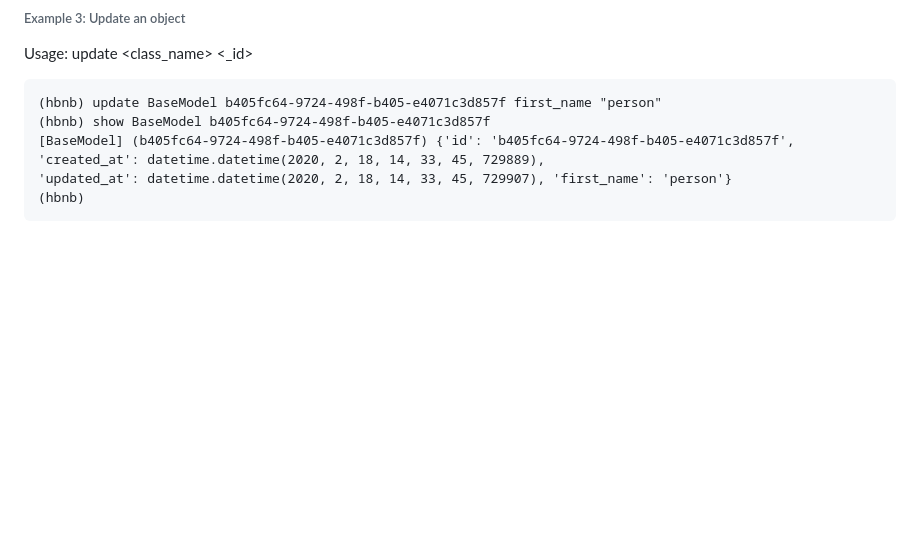
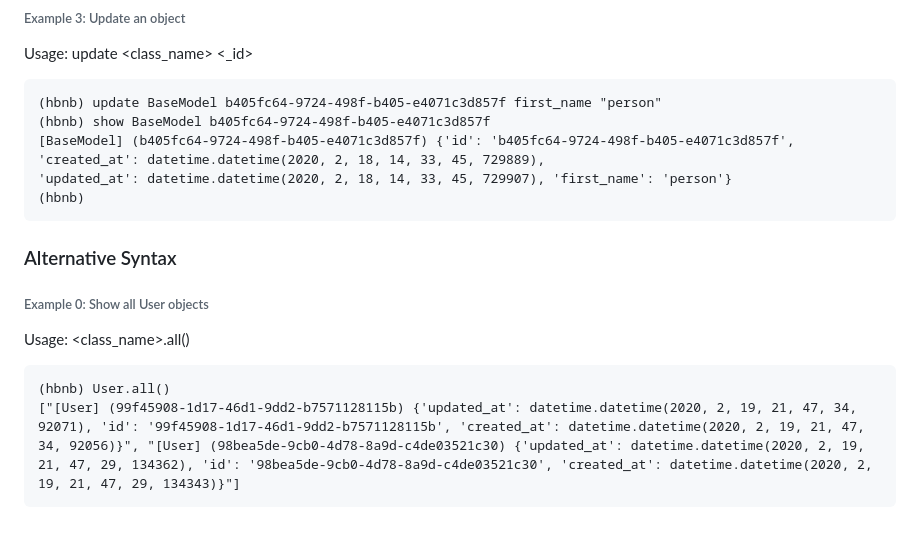
Before and after one commit to codeabuu/AirBnB_clone_v2, a Markdown page: README.md, the part around the change. Drawn GitHub-style; blank space fills up the shorter version.

````diff
--- a/README.md
+++ b/README.md
@@ -103,3 +103,11 @@ Usage: update <class_name> <_id>
 'updated_at': datetime.datetime(2020, 2, 18, 14, 33, 45, 729907), 'first_name': 'person'}
 (hbnb)
 ```
+<h3>Alternative Syntax</h3>
+
+###### Example 0: Show all User objects
+Usage: <class_name>.all()
+```
+(hbnb) User.all()
+["[User] (99f45908-1d17-46d1-9dd2-b7571128115b) {'updated_at': datetime.datetime(2020, 2, 19, 21, 47, 34, 92071), 'id': '99f45908-1d17-46d1-9dd2-b7571128115b', 'created_at': datetime.datetime(2020, 2, 19, 21, 47, 34, 92056)}", "[User] (98bea5de-9cb0-4d78-8a9d-c4de03521c30) {'updated_at': datetime.datetime(2020, 2, 19, 21, 47, 29, 134362), 'id': '98bea5de-9cb0-4d78-8a9d-c4de03521c30', 'created_at': datetime.datetime(2020, 2, 19, 21, 47, 29, 134343)}"]
+```
````
